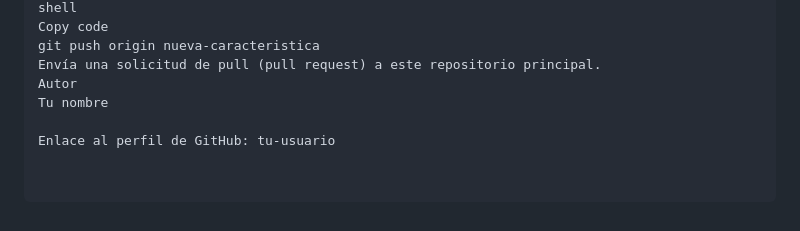
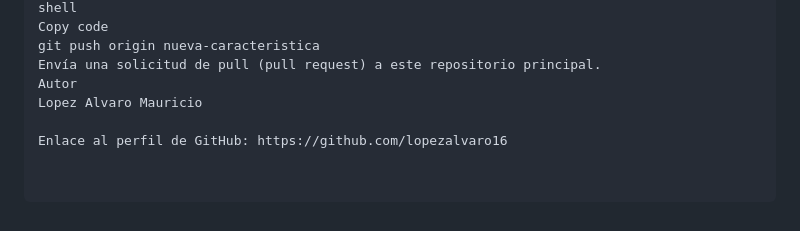
Before and after one commit to lopezalvaro16/Formulario, a Markdown page: README.md, the part around the change. Rendered like a GitHub page.

```diff
--- a/README.md
+++ b/README.md
@@ -75,6 +75,6 @@ Copy code
 git push origin nueva-caracteristica
 Envía una solicitud de pull (pull request) a este repositorio principal.
 Autor
-Tu nombre
+Lopez Alvaro Mauricio
 
-Enlace al perfil de GitHub: tu-usuario
+Enlace al perfil de GitHub: https://github.com/lopezalvaro16
```
